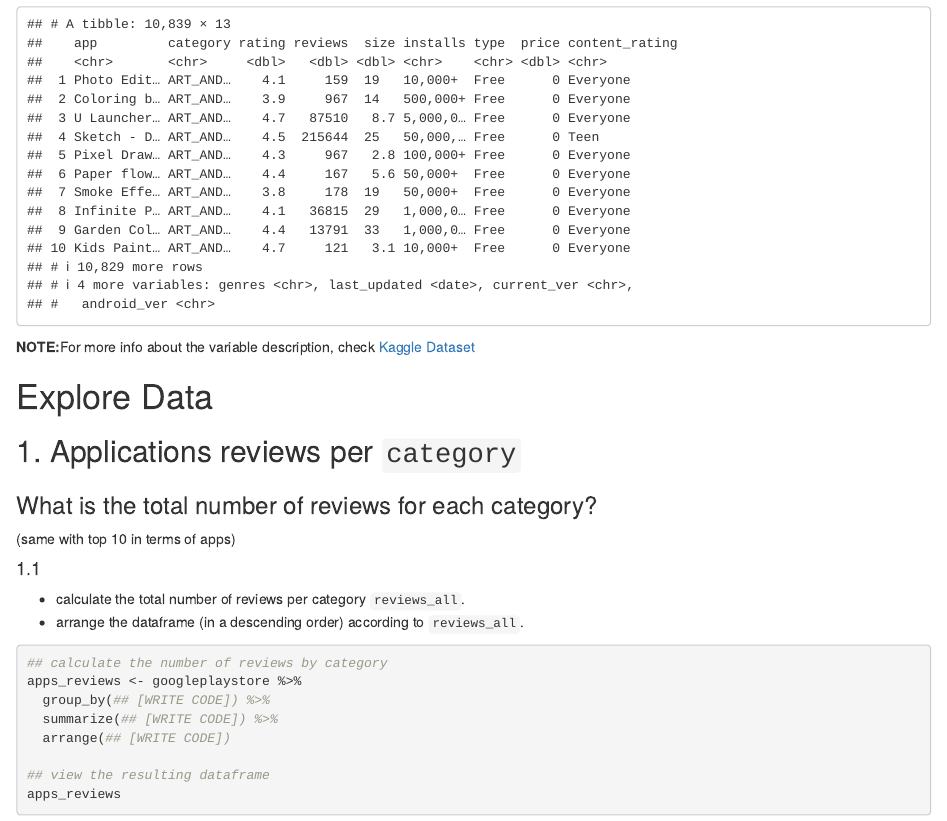
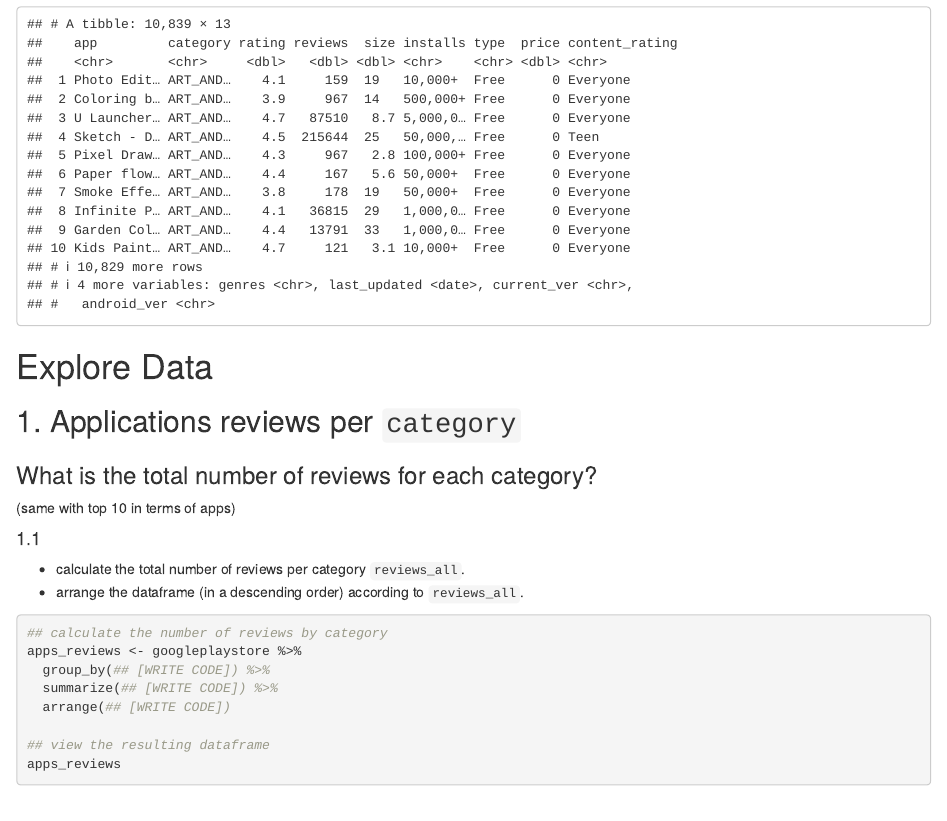
Before and after one commit to OmaymaS/datafest_tidyverse_workshop, an R Markdown document (tutorials/dataViz_2_exercises.Rmd): the page in a window 1100 px wide, from 690 px down. Rendered offline with R 4.5, knitr and Pandoc, with nearby package versions.

Commit message:
remove link

````diff
--- a/tutorials/dataViz_2_exercises.Rmd
+++ b/tutorials/dataViz_2_exercises.Rmd
@@ -37,9 +37,6 @@ googleplaystore <- read_csv("https://raw.githubusercontent.com/OmaymaS/datafest_
 ## explore googleplaystore
 googleplaystore
 ```
-
-**NOTE:**For more info about the variable description, check [Kaggle Dataset](https://www.kaggle.com/lava18/google-play-store-apps#googleplaystore.csv)
-
 
 # Explore Data
 
````
